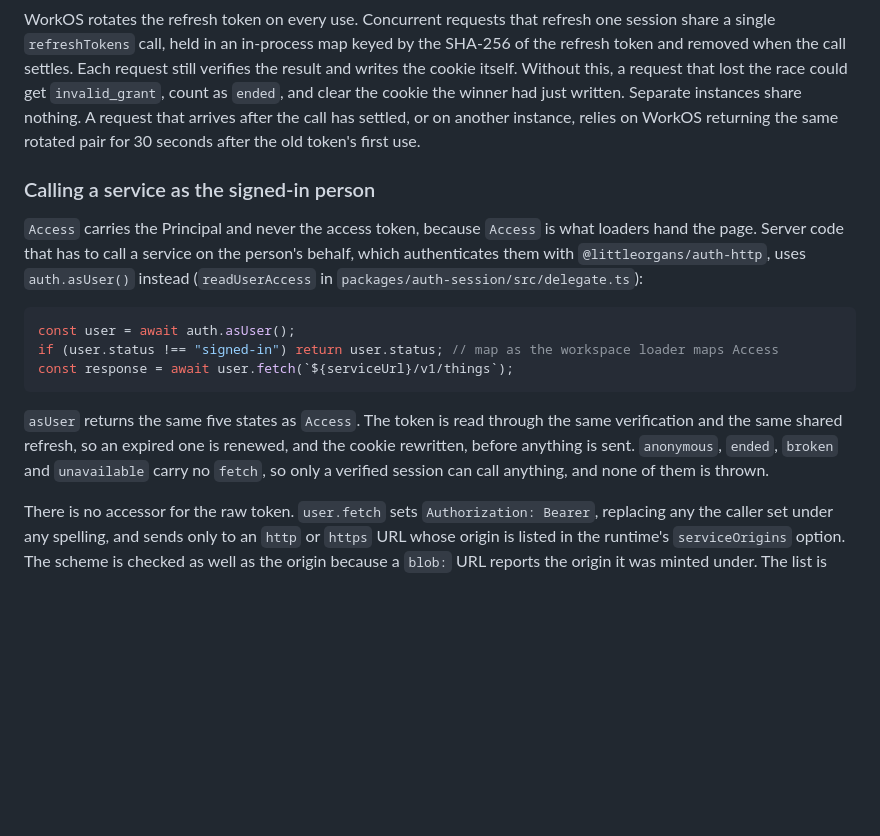
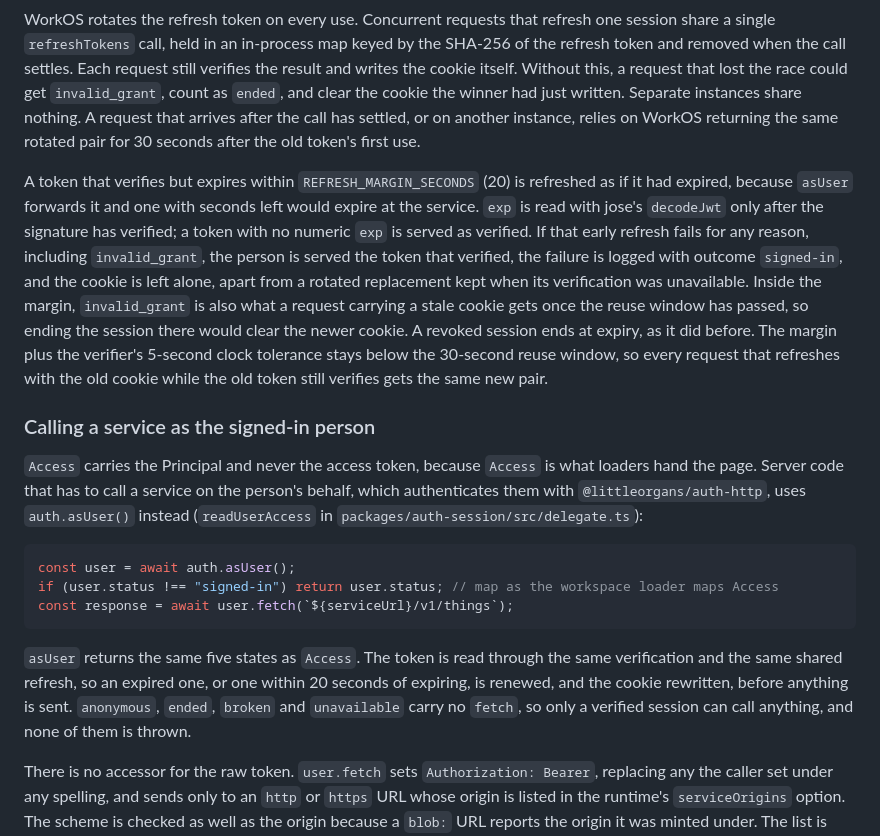
Before and after one commit to littleorgans/lilo-moon-template, a Markdown page: docs/system-overview.md, the part around one of its changes. GitHub-like rendering; blank space fills up the shorter version.

Commit message:
docs: describe the early refresh margin and its failure semantics

````diff
--- a/docs/system-overview.md
+++ b/docs/system-overview.md
@@ -263,6 +265,18 @@ the cookie the winner had just written. Separate instances share nothing. A requ
 after the call has settled, or on another instance, relies on WorkOS returning the same rotated pair
 for 30 seconds after the old token's first use.
 
+A token that verifies but expires within `REFRESH_MARGIN_SECONDS` (20) is refreshed as if it had
+expired, because `asUser` forwards it and one with seconds left would expire at the service. `exp`
+is read with jose's `decodeJwt` only after the signature has verified; a token with no numeric `exp`
+is served as verified. If that early refresh fails for any reason, including `invalid_grant`, the
+person is served the token that verified, the failure is logged with outcome `signed-in`, and the
+cookie is left alone, apart from a rotated replacement kept when its verification was unavailable.
+Inside the margin, `invalid_grant` is also what a request carrying a stale cookie gets once the
+reuse window has passed, so ending the session there would clear the newer cookie. A revoked
+session ends at expiry, as it did before. The margin plus the verifier's 5-second clock tolerance
+stays below the 30-second reuse window, so every request that refreshes with the old cookie while
+the old token still verifies gets the same new pair.
+
 ### Calling a service as the signed-in person
 
 `Access` carries the Principal and never the access token, because `Access` is what loaders hand
@@ -277,9 +291,9 @@ const response = await user.fetch(`${serviceUrl}/v1/things`);
 ```
 
 `asUser` returns the same five states as `Access`. The token is read through the same verification
-and the same shared refresh, so an expired one is renewed, and the cookie rewritten, before anything
-is sent. `anonymous`, `ended`, `broken` and `unavailable` carry no `fetch`, so only a verified
-session can call anything, and none of them is thrown.
+and the same shared refresh, so an expired one, or one within 20 seconds of expiring, is renewed,
+and the cookie rewritten, before anything is sent. `anonymous`, `ended`, `broken` and `unavailable`
+carry no `fetch`, so only a verified session can call anything, and none of them is thrown.
 
 There is no accessor for the raw token. `user.fetch` sets `Authorization: Bearer`, replacing any the
 caller set under any spelling, and sends only to an `http` or `https` URL whose origin is listed in
````
Also changed, not shown: other parts of docs/system-overview.md (+2 -0 lines), docs/auth-screens.md (+5 -0 lines), docs/decisions.md (+4 -2 lines).
